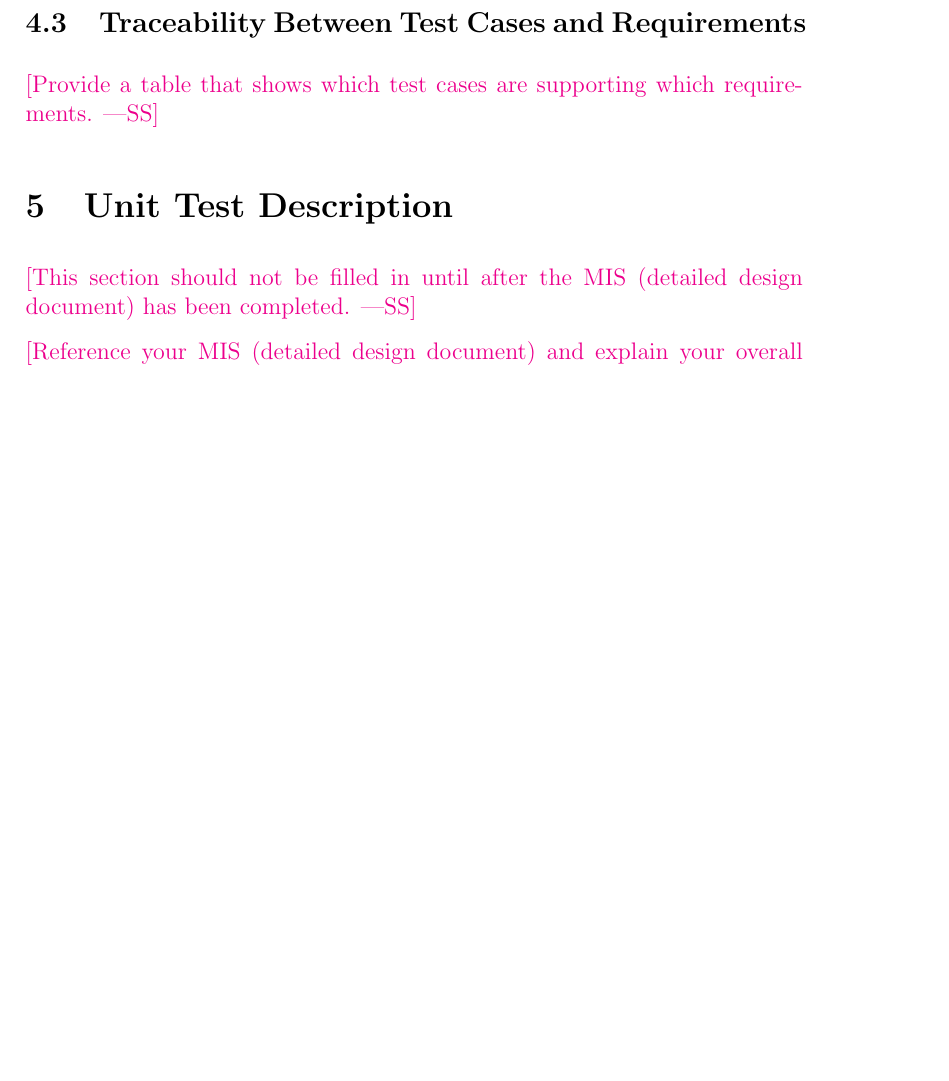
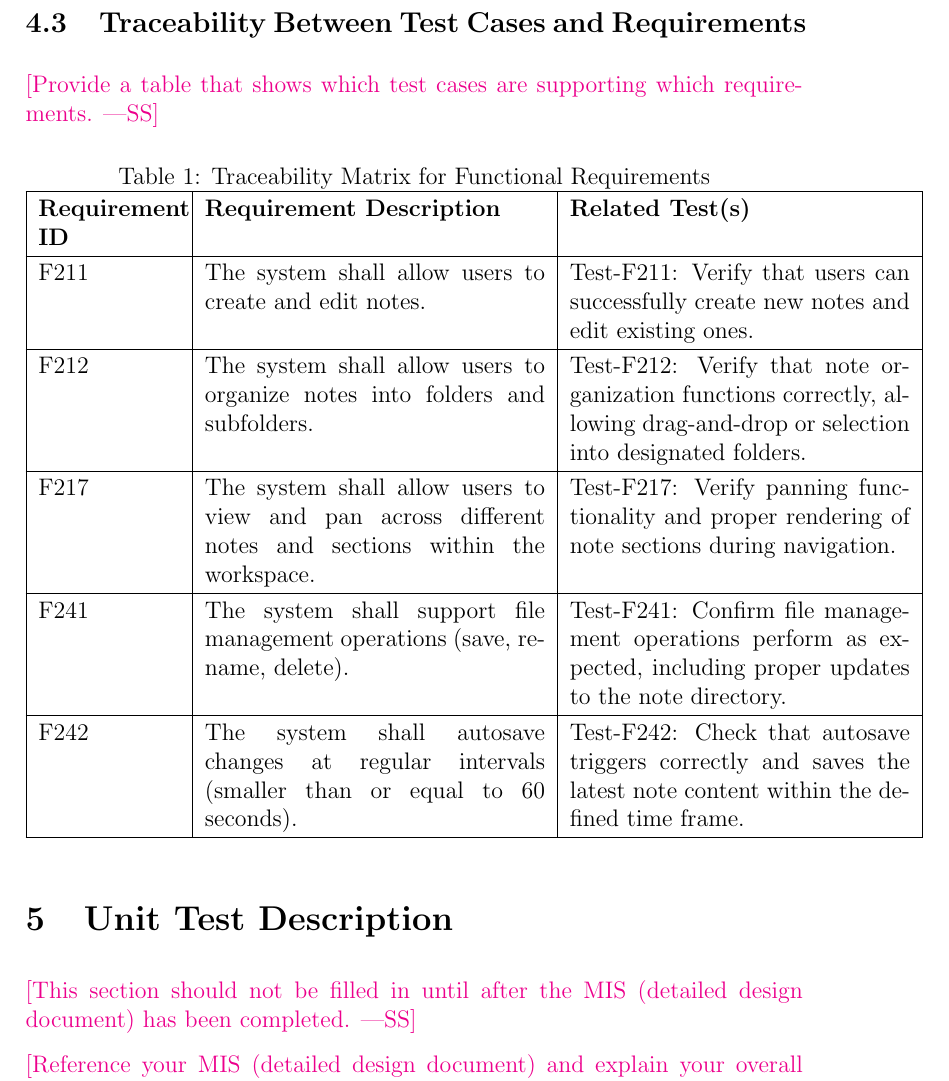
Before and after one commit to ritual-17/flow, a LaTeX document (docs/VnVPlan/VnVPlan.tex): part of page 15 of 20, cut so that both start at the same text, the shorter picture padded with empty space. Compiled offline with pdfLaTeX.

Commit message:
Add the 4.3 traceability table for functional tests in VnVPlan

```diff
--- a/docs/VnVPlan/VnVPlan.tex
+++ b/docs/VnVPlan/VnVPlan.tex
@@ -437,6 +437,26 @@ How test will be performed:
 \wss{Provide a table that shows which test cases are supporting which
   requirements.}
 
+\begin{table}[htbp]
+\centering
+\caption{Traceability Matrix for Functional Requirements}
+\begin{tabular}{|p{2.5cm}|p{6cm}|p{6cm}|}
+\hline
+\textbf{Requirement ID} & \textbf{Requirement Description} & \textbf{Related Test(s)} \\
+\hline
+F211 & The system shall allow users to create and edit notes. & Test-F211: Verify that users can successfully create new notes and edit existing ones. \\
+\hline
+F212 & The system shall allow users to organize notes into folders and subfolders. & Test-F212: Verify that note organization functions correctly, allowing drag-and-drop or selection into designated folders. \\
+\hline
+F217 & The system shall allow users to view and pan across different notes and sections within the workspace. & Test-F217: Verify panning functionality and proper rendering of note sections during navigation. \\
+\hline
+F241 & The system shall support file management operations (save, rename, delete). & Test-F241: Confirm file management operations perform as expected, including proper updates to the note directory. \\
+\hline
+F242 & The system shall autosave changes at regular intervals (smaller than or equal to 60 seconds). & Test-F242: Check that autosave triggers correctly and saves the latest note content within the defined time frame. \\
+\hline
+\end{tabular}
+\end{table}
+
 \section{Unit Test Description}
 
 \wss{This section should not be filled in until after the MIS (detailed design
```
